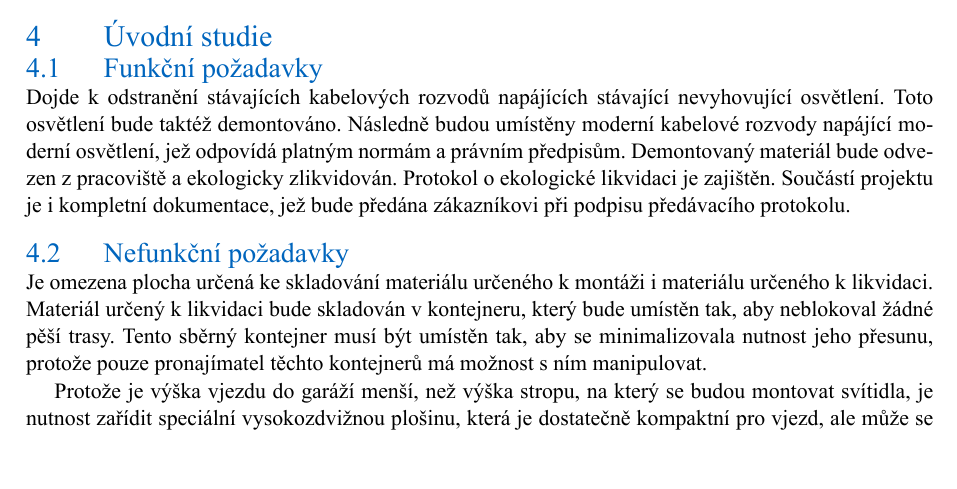
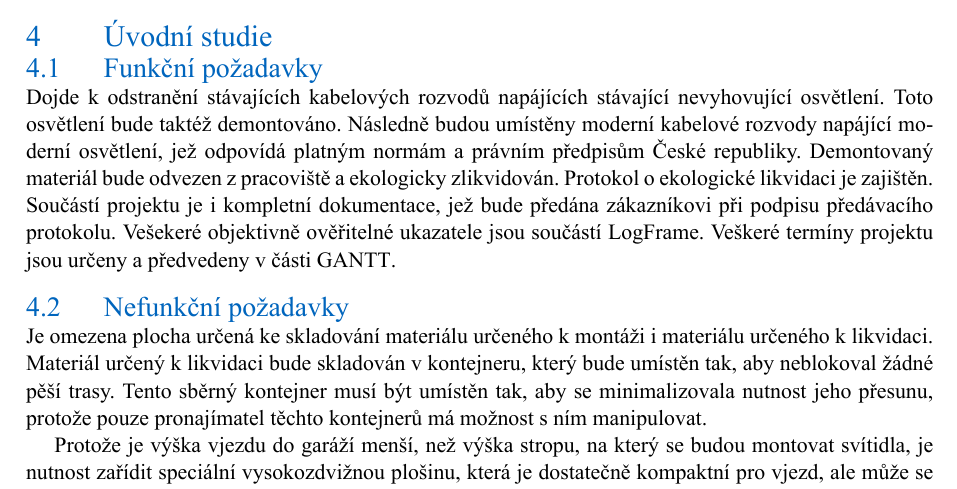
Before and after one commit to ZiipSi/tpr, a LaTeX document (source/tpr.tex): part of page 15 of 26, cut so that both start at the same text, the shorter picture padded with empty space. Compiled offline with XeLaTeX; a missing font is replaced by an installed copy or a similar font.

Commit message:
Připsáno pár vět k funkčním požadavků aby byly zpřesněny.

```diff
--- a/source/tpr.tex
+++ b/source/tpr.tex
@@ -630,7 +630,7 @@ Ačkoliv nejsme výrobci látek jako např. odmašťovadel, laků, barev, absorb
 
 \section{Úvodní studie}
 	\subsection{Funkční požadavky}
-		Dojde k~odstranění stávajících kabelových rozvodů napájících stávající nevyhovující osvětlení. Toto osvětlení bude taktéž demontováno. Následně budou umístěny moderní kabelové rozvody napájící moderní osvětlení, jež odpovídá platným normám a právním předpisům. Demontovaný materiál bude odvezen z~pracoviště a ekologicky zlikvidován. Protokol o~ekologické likvidaci je zajištěn. Součástí projektu je i kompletní dokumentace, jež bude předána zákazníkovi při podpisu předávacího protokolu.
+		Dojde k~odstranění stávajících kabelových rozvodů napájících stávající nevyhovující osvětlení. Toto osvětlení bude taktéž demontováno. Následně budou umístěny moderní kabelové rozvody napájící moderní osvětlení, jež odpovídá platným normám a právním předpisům České republiky. Demontovaný materiál bude odvezen z~pracoviště a ekologicky zlikvidován. Protokol o~ekologické likvidaci je zajištěn. Součástí projektu je i kompletní dokumentace, jež bude předána zákazníkovi při podpisu předávacího protokolu. Vešekeré objektivně ověřitelné ukazatele jsou součástí \hyperref[sec:logframe]{LogFrame}. Veškeré termíny projektu jsou určeny a~předvedeny v~části \hyperref[sec:gantt]{GANTT}.
 	\subsection{Nefunkční požadavky}
 		Je omezena plocha určená ke skladování materiálu určeného k~montáži i materiálu určeného k~likvidaci. Materiál určený k~likvidaci bude skladován v~kontejneru, který bude umístěn tak, aby neblokoval žádné pěší trasy. Tento sběrný kontejner musí být umístěn tak, aby se minimalizovala nutnost jeho přesunu, protože pouze pronajímatel těchto kontejnerů má možnost s~ním manipulovat.\par
 		Protože je výška vjezdu do garáží menší, než výška stropu, na který se budou montovat svítidla, je nutnost zařídit speciální vysokozdvižnou plošinu, která je dostatečně kompaktní pro vjezd, ale může se dostatečně roztáhnout pro montáž do výšky potřebné pro montáž svítidel.\par
```
Also changed, not shown: source/tpr.pdf, source/tpr.tex (2 more changed lines), 3 other files.
